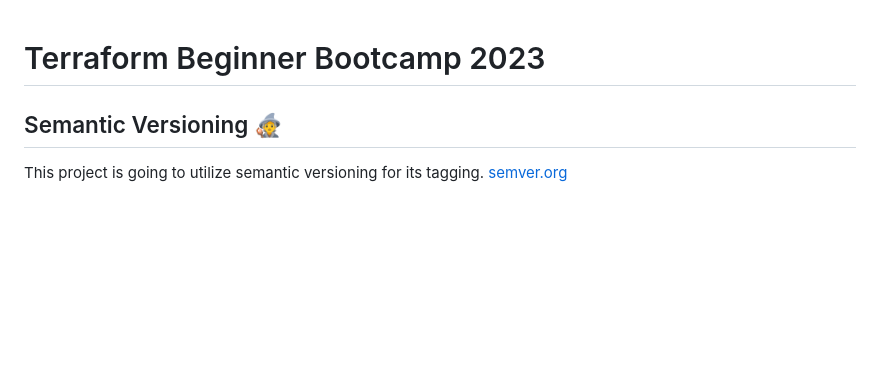
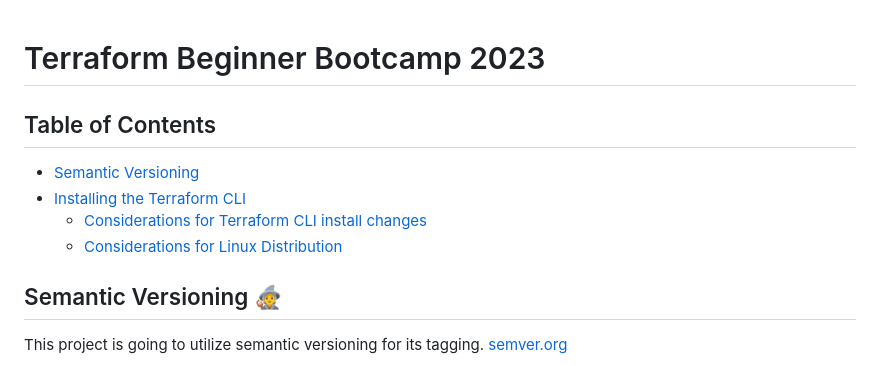
Before and after one commit to will62185/terraform-beginner-bootcamp-2023, a Markdown page: README.md, the part around the change. GitHub-like rendering; blank space fills up the shorter version.

Commit message:
#20 WIP - Readme TOC

```diff
--- a/README.md
+++ b/README.md
@@ -1,4 +1,11 @@
 # Terraform Beginner Bootcamp 2023
+
+## Table of Contents
+
+- [Semantic Versioning](#semantic-versioning-mage)
+- [Installing the Terraform CLI](#installing-the-terraform-cli)
+  - [Considerations for Terraform CLI install changes](#considerations-for-terraform-cli-install-changes)
+  - [Considerations for Linux Distribution](#considerations-for-linux-distribution)
 
 ## Semantic Versioning :mage:
 
```
